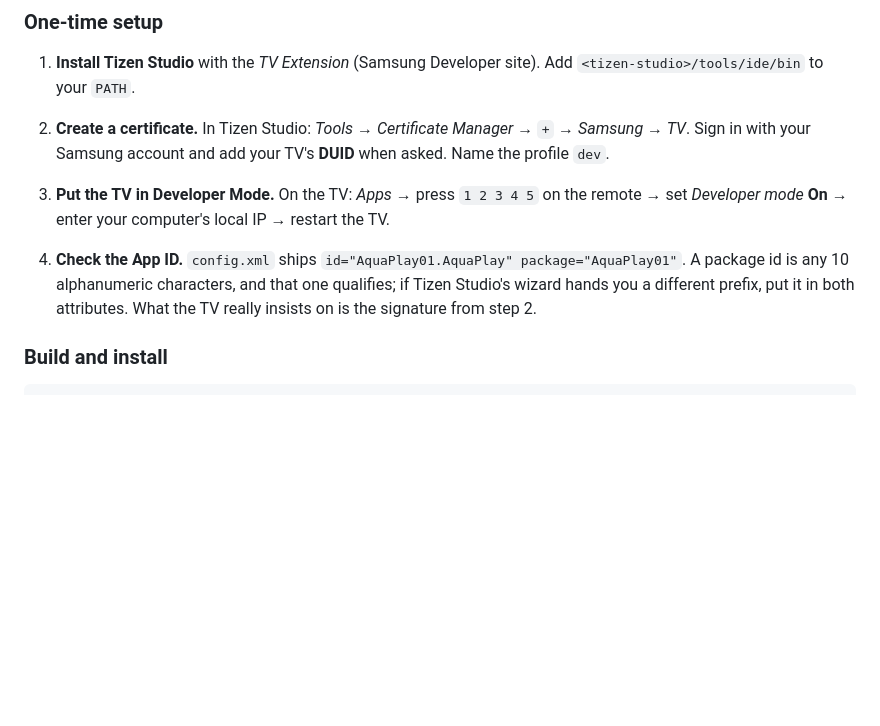
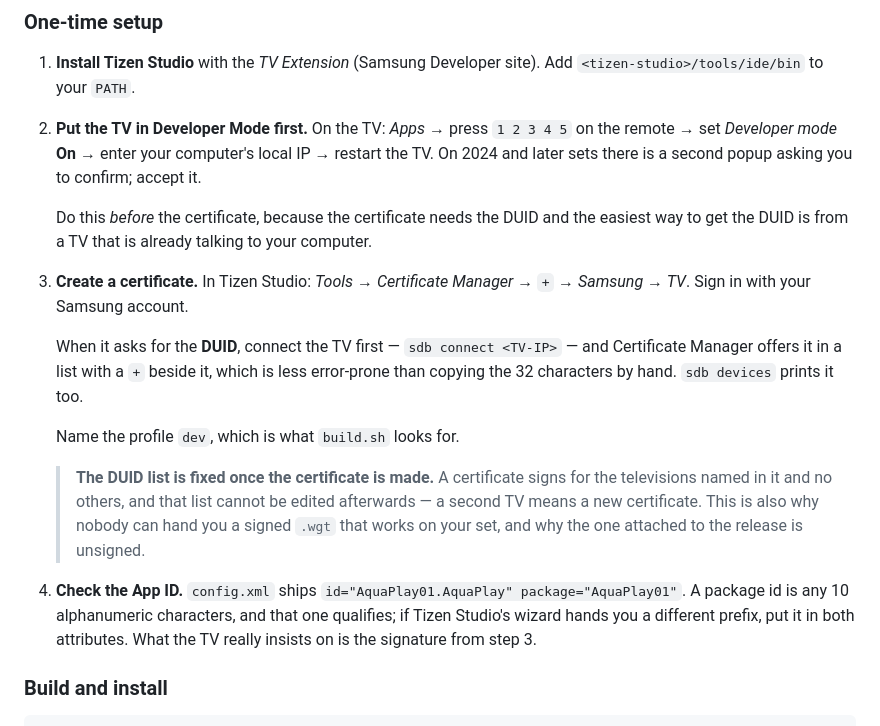
Before and after one commit to Dolev24/aquaplay-iptv, a Markdown page: app/README.md, the part around the change. Rendered like a GitHub page; blank space fills up the shorter version.

Commit message:
Tizen setup: get the DUID before the certificate
The walkthrough is now the page a Samsung user lands on after downloading
the .wgt from the release, and it had the two steps in the order that
makes them hardest: the certificate needs the TV's DUID, and the easiest
way to read a DUID is off a television already talking to your computer.
Developer Mode first, then the certificate.

Also says what nobody finds out until the second television: the DUID
list is fixed when the certificate is made and cannot be edited after.
That is the reason the released .wgt is unsigned rather than an
oversight, so it belongs here rather than in a release note nobody
re-reads.

```diff
--- a/app/README.md
+++ b/app/README.md
@@ -288,19 +288,36 @@ Two browser-only playback limits, neither of which affects the TV:
 1. **Install Tizen Studio** with the *TV Extension* (Samsung Developer site).
    Add `<tizen-studio>/tools/ide/bin` to your `PATH`.
 
-2. **Create a certificate.** In Tizen Studio: *Tools → Certificate Manager →
-   `+` → Samsung → TV*. Sign in with your Samsung account and add your TV's
-   **DUID** when asked. Name the profile `dev`.
+2. **Put the TV in Developer Mode first.** On the TV: *Apps* → press
+   `1 2 3 4 5` on the remote → set *Developer mode* **On** → enter your
+   computer's local IP → restart the TV. On 2024 and later sets there is a
+   second popup asking you to confirm; accept it.
 
-3. **Put the TV in Developer Mode.** On the TV: *Apps* → press `1 2 3 4 5` on
-   the remote → set *Developer mode* **On** → enter your computer's local IP →
-   restart the TV.
+   Do this *before* the certificate, because the certificate needs the DUID
+   and the easiest way to get the DUID is from a TV that is already talking
+   to your computer.
+
+3. **Create a certificate.** In Tizen Studio: *Tools → Certificate Manager →
+   `+` → Samsung → TV*. Sign in with your Samsung account.
+
+   When it asks for the **DUID**, connect the TV first —
+   `sdb connect <TV-IP>` — and Certificate Manager offers it in a list with a
+   `+` beside it, which is less error-prone than copying the 32 characters by
+   hand. `sdb devices` prints it too.
+
+   Name the profile `dev`, which is what `build.sh` looks for.
+
+   > **The DUID list is fixed once the certificate is made.** A certificate
+   > signs for the televisions named in it and no others, and that list
+   > cannot be edited afterwards — a second TV means a new certificate. This
+   > is also why nobody can hand you a signed `.wgt` that works on your set,
+   > and why the one attached to the release is unsigned.
 
 4. **Check the App ID.** `config.xml` ships `id="AquaPlay01.AquaPlay"
    package="AquaPlay01"`. A package id is any 10 alphanumeric characters, and
    that one qualifies; if Tizen Studio's wizard hands you a different prefix,
    put it in both attributes. What the TV really insists on is the signature
-   from step 2.
+   from step 3.
 
 ### Build and install
 
```
